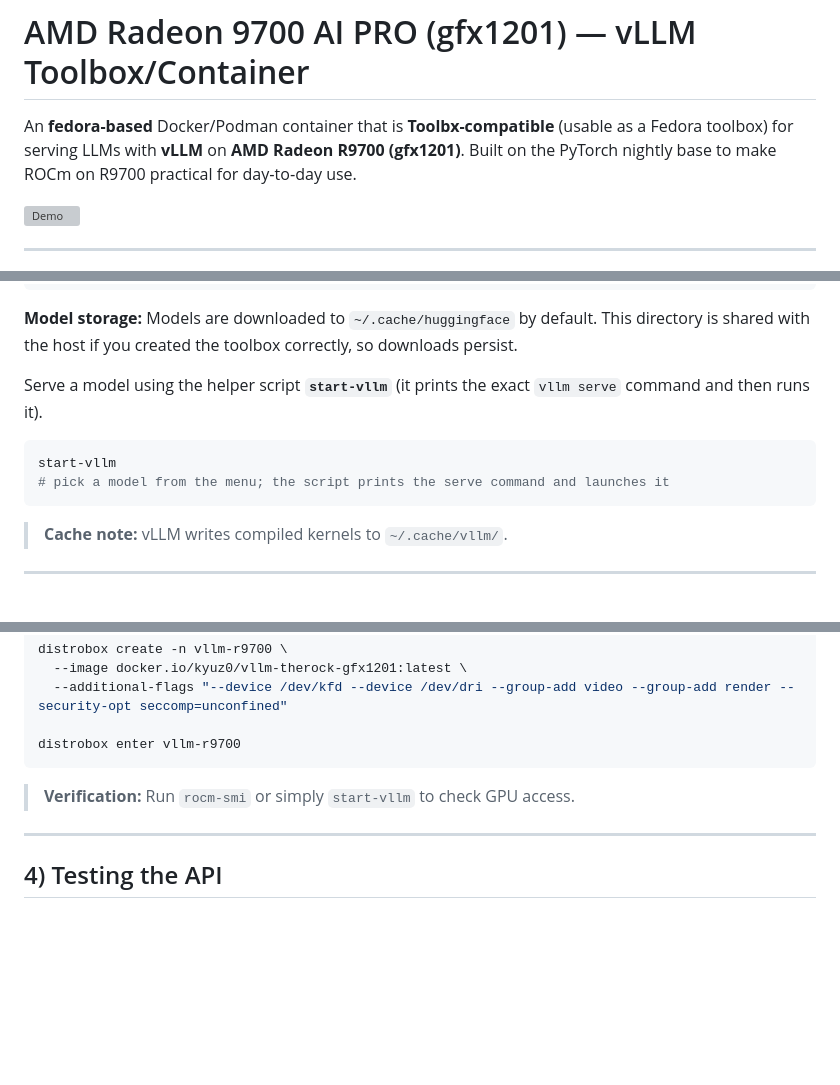
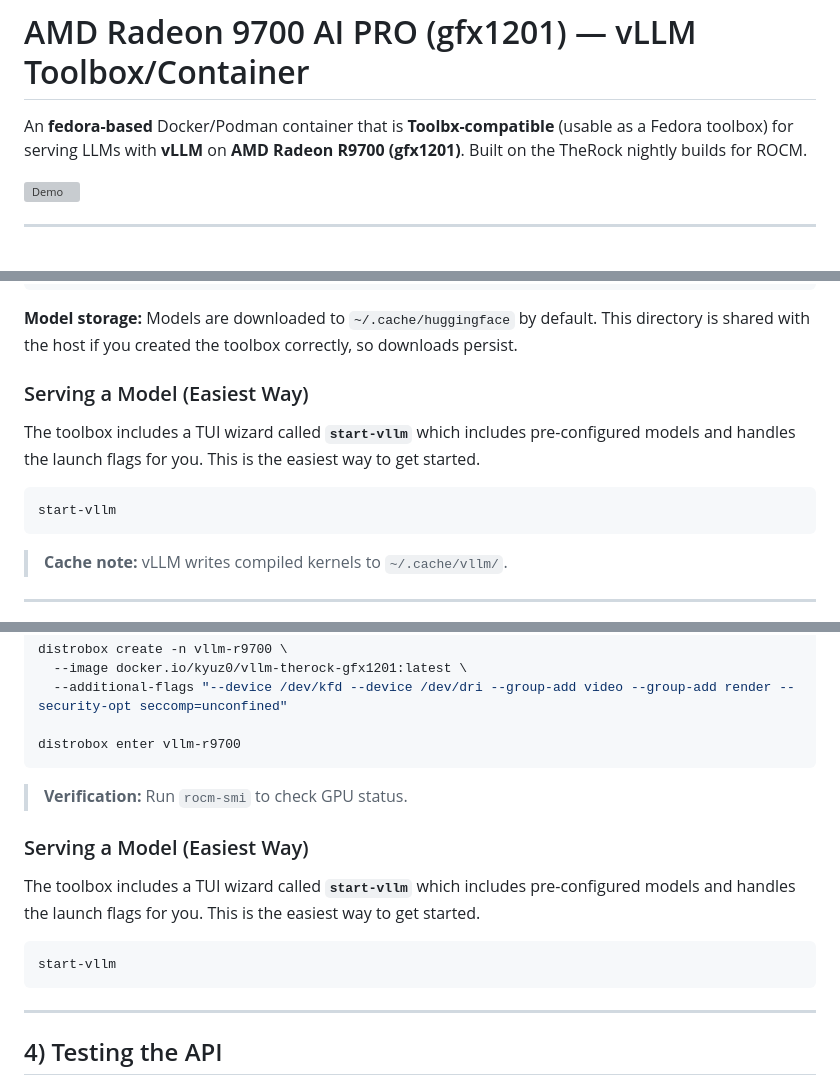
Before and after one commit to kyuz0/amd-r9700-vllm-toolboxes, a Markdown page: README.md, 3 parts joined by grey strips. Rendered like a GitHub page; blank space fills up the shorter version; grey boxes are pictures that could not be loaded.

Commit message:
docs: update README with TheRock build base and `start-vllm` TUI wizard details for model serving.

````diff
--- a/README.md
+++ b/README.md
@@ -1,6 +1,6 @@
 # AMD Radeon 9700 AI PRO (gfx1201) — vLLM Toolbox/Container
 
-An **fedora-based** Docker/Podman container that is **Toolbx-compatible** (usable as a Fedora toolbox) for serving LLMs with **vLLM** on **AMD Radeon R9700 (gfx1201)**. Built on the PyTorch nightly base to make ROCm on R9700 practical for day‑to‑day use.
+An **fedora-based** Docker/Podman container that is **Toolbx-compatible** (usable as a Fedora toolbox) for serving LLMs with **vLLM** on **AMD Radeon R9700 (gfx1201)**. Built on the TheRock nightly builds for ROCM.
 
 ![Demo](demo.gif)
 
@@ -73,11 +73,12 @@ toolbox enter vllm-r9700
 
 **Model storage:** Models are downloaded to `~/.cache/huggingface` by default. This directory is shared with the host if you created the toolbox correctly, so downloads persist.
 
-Serve a model using the helper script **`start-vllm`** (it prints the exact `vllm serve` command and then runs it).
+### Serving a Model (Easiest Way)
+
+The toolbox includes a TUI wizard called **`start-vllm`** which includes pre-configured models and handles the launch flags for you. This is the easiest way to get started.
 
 ```bash
 start-vllm
-# pick a model from the menu; the script prints the serve command and launches it
 ```
 
 > **Cache note:** vLLM writes compiled kernels to `~/.cache/vllm/`.
@@ -96,7 +97,15 @@ distrobox create -n vllm-r9700 \
 distrobox enter vllm-r9700
 ```
 
-> **Verification:** Run `rocm-smi` or simply `start-vllm` to check GPU access.
+> **Verification:** Run `rocm-smi` to check GPU status.
+
+### Serving a Model (Easiest Way)
+
+The toolbox includes a TUI wizard called **`start-vllm`** which includes pre-configured models and handles the launch flags for you. This is the easiest way to get started.
+
+```bash
+start-vllm
+```
 
 ---
 
````
